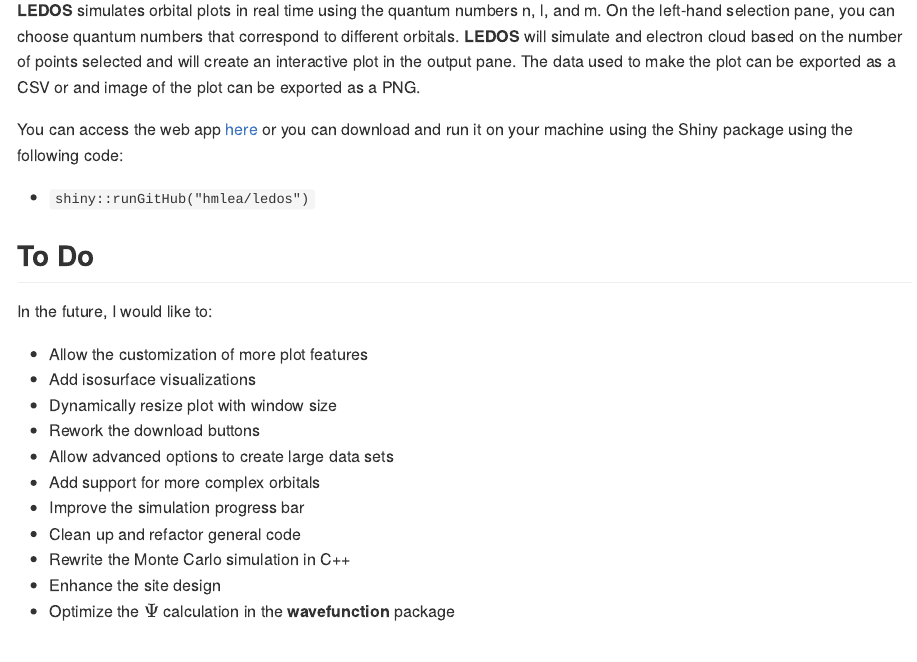
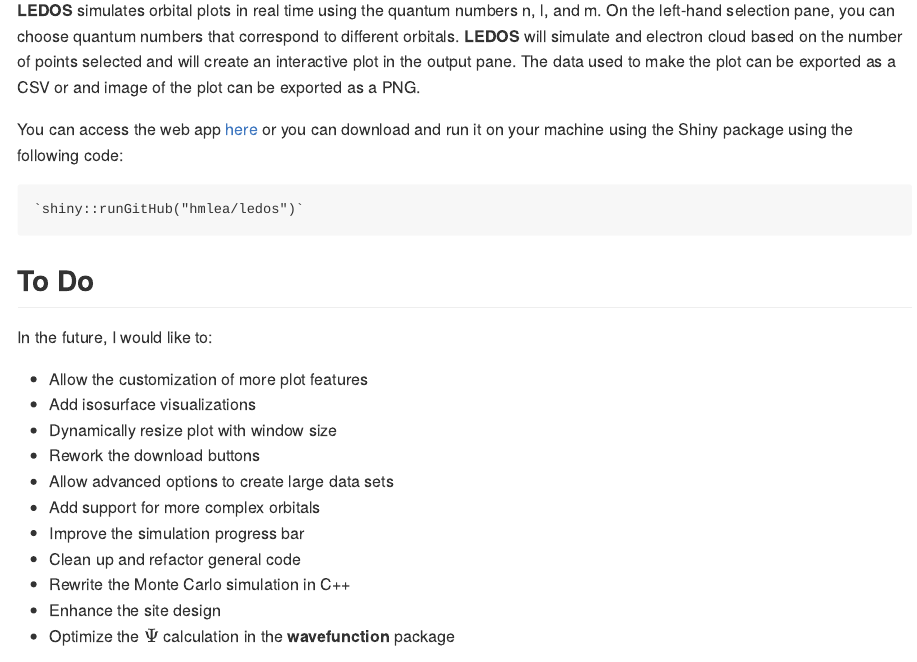
Before and after one commit to hmlea/ledos, an R Markdown document (README.Rmd): the page in a window 1100 px wide, from 680 px down. The pictures show the output file README.md that the author committed with the source, drawn offline in the style of GitHub.

Commit message:
updated readme format

```diff
--- a/README.Rmd
+++ b/README.Rmd
@@ -39,7 +39,7 @@
 
 You can access the web app [here](https://hmlea.shinyapps.io/ledos/) or you can download and run it on your machine using the Shiny package using the following code:
 
--   `shiny::runGitHub("hmlea/ledos")`
+    `shiny::runGitHub("hmlea/ledos")`
 
 ## To Do
 
```
Also changed, not shown: README.md.
